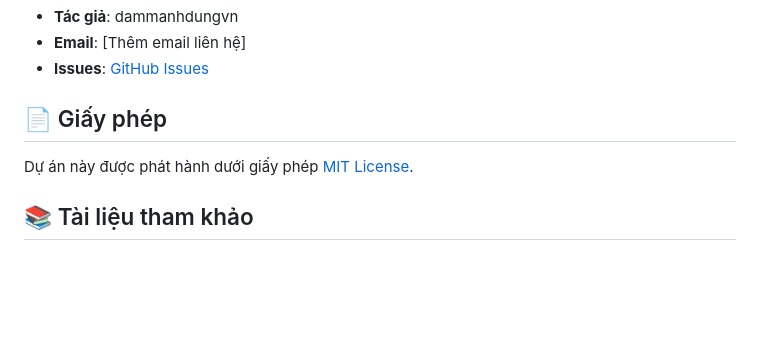
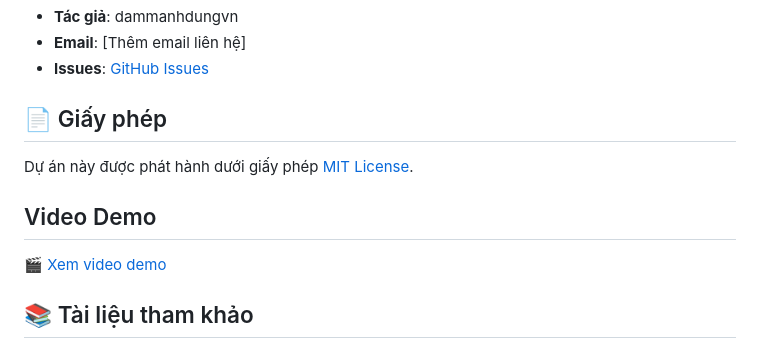
Before and after one commit to dammanhdungvn/NCKH-2025, a Markdown page: README.md, the part around the change. Rendered like a GitHub page; blank space fills up the shorter version.

```diff
--- a/README.md
+++ b/README.md
@@ -267,6 +267,11 @@ Chúng tôi hoan nghênh mọi đóng góp từ cộng đồng! Để đóng gó
 
 Dự án này được phát hành dưới giấy phép [MIT License](LICENSE).
 
+## Video Demo
+
+[🎬 Xem video demo](./video_demo.mp4)
+
+
 ## 📚 Tài liệu tham khảo
 
 - [Flask Documentation](https://flask.palletsprojects.com/)
```
